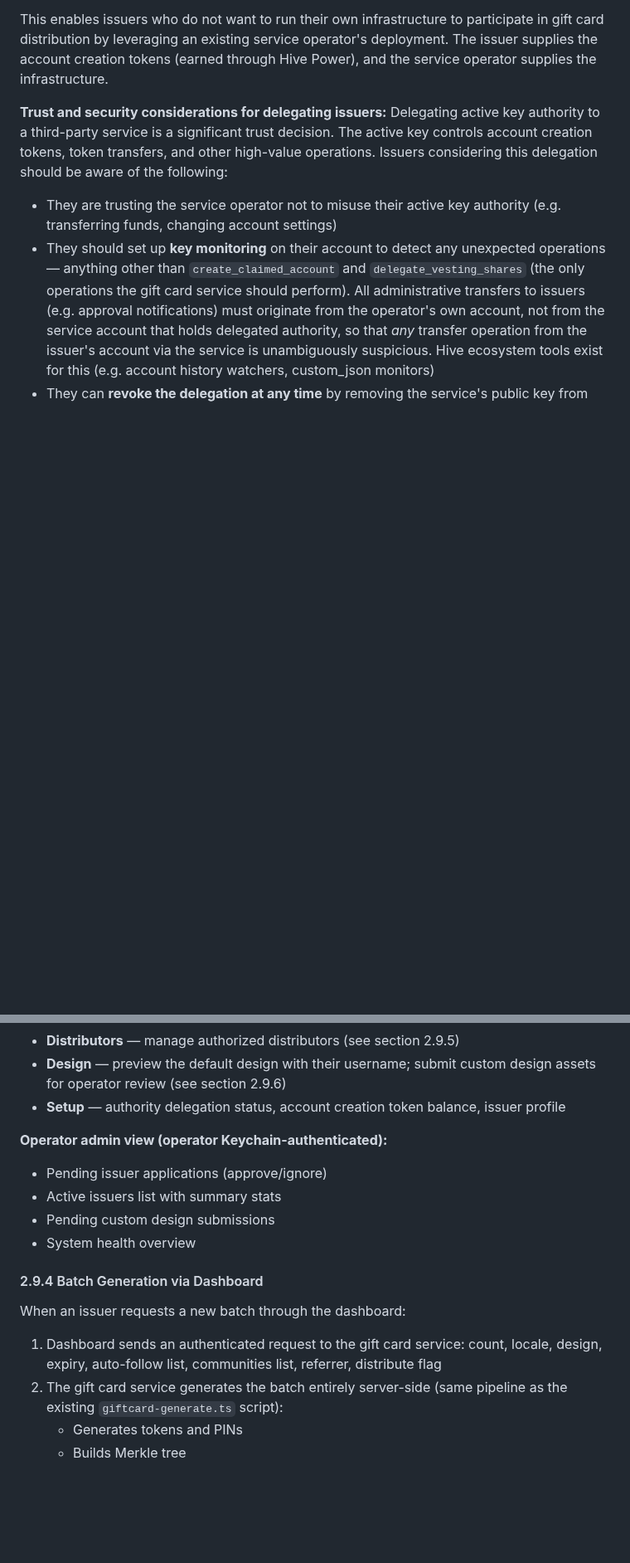
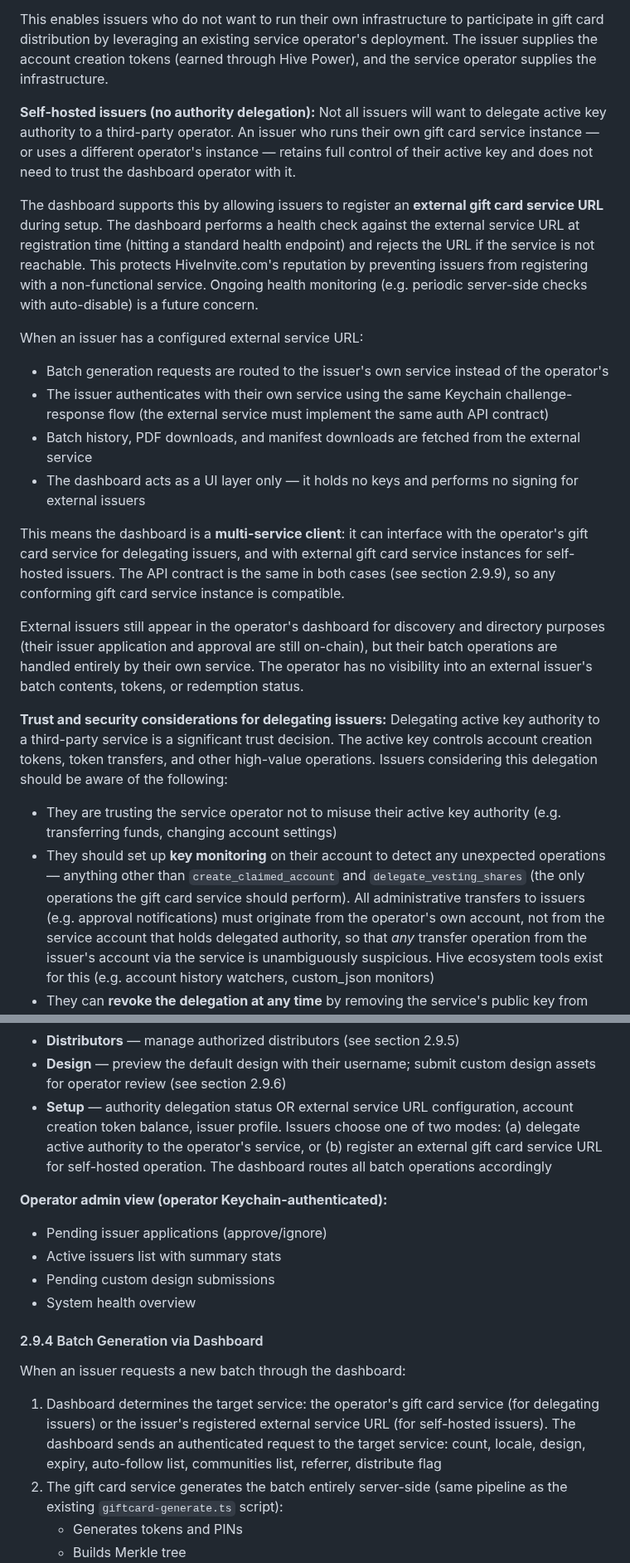
Before and after one commit to Demotruk/HiveAccessibleAnywhere, a Markdown page: Requirements.md, 2 parts joined by grey strips. Shown at 83% size. Drawn GitHub-style; blank space fills up the shorter version.

Commit message:
docs: add self-hosted issuer and multi-service dashboard support to requirements
Dashboard can now interface with external gift card service instances for
issuers who don't delegate active authority. Includes registration-time
health check, multi-service routing, and standard API contract.

Co-Authored-By: Claude Opus 4.6 (1M context) <noreply@anthropic.com>

```diff
--- a/Requirements.md
+++ b/Requirements.md
@@ -333,6 +333,21 @@ A single gift card service instance supports multiple issuer accounts. Other Hiv
 4. The gift card service can now broadcast `create_claimed_account` transactions on behalf of the issuer, consuming the issuer's own account creation tokens
 
 This enables issuers who do not want to run their own infrastructure to participate in gift card distribution by leveraging an existing service operator's deployment. The issuer supplies the account creation tokens (earned through Hive Power), and the service operator supplies the infrastructure.
+
+**Self-hosted issuers (no authority delegation):**
+Not all issuers will want to delegate active key authority to a third-party operator. An issuer who runs their own gift card service instance — or uses a different operator's instance — retains full control of their active key and does not need to trust the dashboard operator with it.
+
+The dashboard supports this by allowing issuers to register an **external gift card service URL** during setup. The dashboard performs a health check against the external service URL at registration time (hitting a standard health endpoint) and rejects the URL if the service is not reachable. This protects HiveInvite.com's reputation by preventing issuers from registering with a non-functional service. Ongoing health monitoring (e.g. periodic server-side checks with auto-disable) is a future concern.
+
+When an issuer has a configured external service URL:
+- Batch generation requests are routed to the issuer's own service instead of the operator's
+- The issuer authenticates with their own service using the same Keychain challenge-response flow (the external service must implement the same auth API contract)
+- Batch history, PDF downloads, and manifest downloads are fetched from the external service
+- The dashboard acts as a UI layer only — it holds no keys and performs no signing for external issuers
+
+This means the dashboard is a **multi-service client**: it can interface with the operator's gift card service for delegating issuers, and with external gift card service instances for self-hosted issuers. The API contract is the same in both cases (see section 2.9.9), so any conforming gift card service instance is compatible.
+
+External issuers still appear in the operator's dashboard for discovery and directory purposes (their issuer application and approval are still on-chain), but their batch operations are handled entirely by their own service. The operator has no visibility into an external issuer's batch contents, tokens, or redemption status.
 
 **Trust and security considerations for delegating issuers:**
 Delegating active key authority to a third-party service is a significant trust decision. The active key controls account creation tokens, token transfers, and other high-value operations. Issuers considering this delegation should be aware of the following:
@@ -841,7 +856,7 @@ The dashboard is a static site hosted on HiveInvite.com (GitHub Pages), making A
 - **Batch detail** — per-card status, download manifest, download PDFs (individual or combined), retroactive push to distribution bots
 - **Distributors** — manage authorized distributors (see section 2.9.5)
 - **Design** — preview the default design with their username; submit custom design assets for operator review (see section 2.9.6)
-- **Setup** — authority delegation status, account creation token balance, issuer profile
+- **Setup** — authority delegation status OR external service URL configuration, account creation token balance, issuer profile. Issuers choose one of two modes: (a) delegate active authority to the operator's service, or (b) register an external gift card service URL for self-hosted operation. The dashboard routes all batch operations accordingly
 
 **Operator admin view (operator Keychain-authenticated):**
 - Pending issuer applications (approve/ignore)
@@ -853,7 +868,7 @@ The dashboard is a static site hosted on HiveInvite.com (GitHub Pages), making A
 
 When an issuer requests a new batch through the dashboard:
 
-1. Dashboard sends an authenticated request to the gift card service: count, locale, design, expiry, auto-follow list, communities list, referrer, distribute flag
+1. Dashboard determines the target service: the operator's gift card service (for delegating issuers) or the issuer's registered external service URL (for self-hosted issuers). The dashboard sends an authenticated request to the target service: count, locale, design, expiry, auto-follow list, communities list, referrer, distribute flag
 2. The gift card service generates the batch entirely server-side (same pipeline as the existing `giftcard-generate.ts` script):
    - Generates tokens and PINs
    - Builds Merkle tree
```
Also changed, not shown: other parts of Requirements.md (+4 -0 lines).
